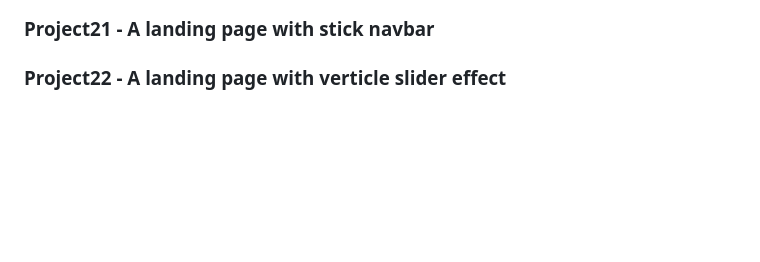
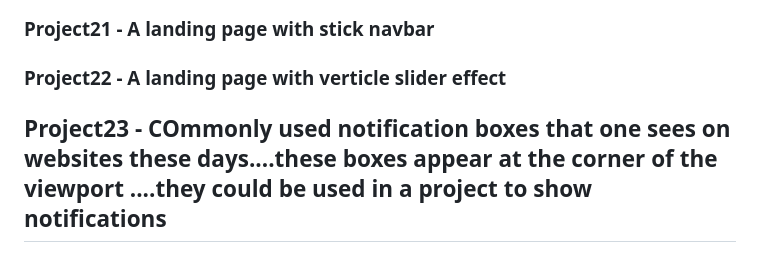
Before and after one commit to TechnoDiktator/50-Days-50-Frontend-Projects, a Markdown page: README.md, the part around the change. Rendered like a GitHub page; blank space fills up the shorter version.

```diff
--- a/README.md
+++ b/README.md
@@ -45,3 +45,5 @@ I Made 50 small frontend projects in 50 days using HTML , CSS . JavaScript
 ### Project21 - A landing page with stick navbar
 
 ### Project22 - A landing page with verticle slider effect
+
+## Project23 - COmmonly used notification boxes that one sees on websites these days....these boxes appear at the corner of the viewport ....they could be used in  a project to show notifications
```
